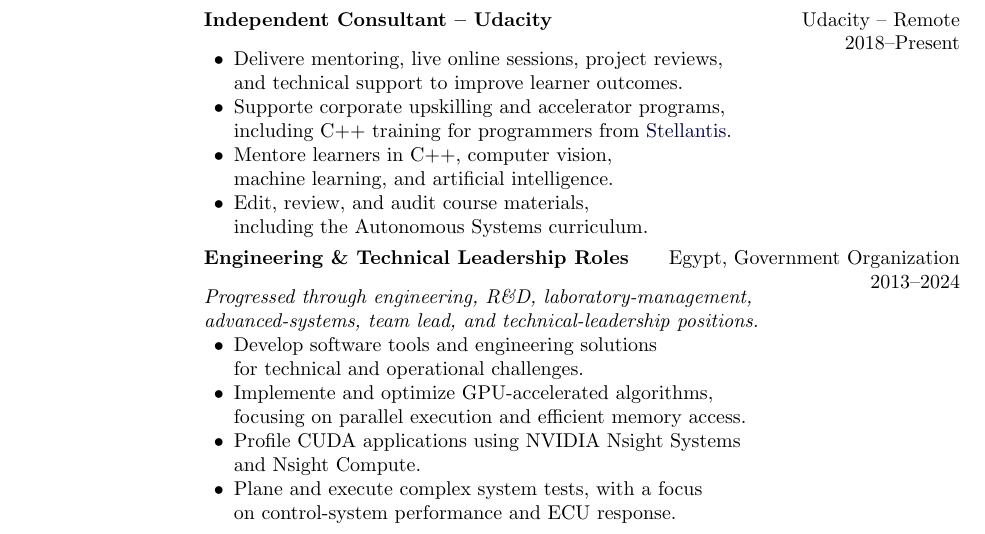
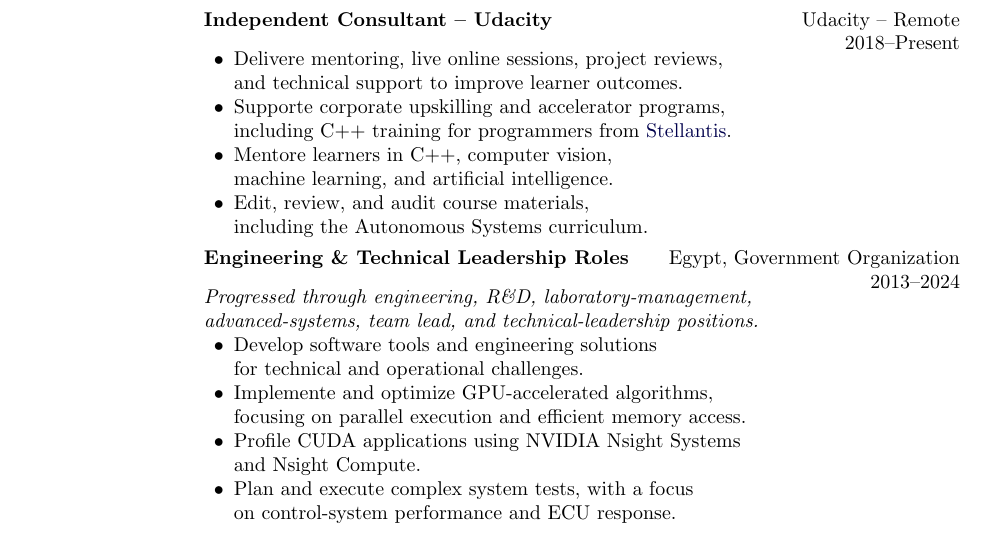
Before and after one commit to AhmedElbossily/AhmedElbossily.github.io, a LaTeX document (MyCV/main.tex): part of page 1 of 2, cut so that both start at the same text. Compiled offline with pdfLaTeX.

Commit message:
update CV

```diff
--- a/MyCV/main.tex
+++ b/MyCV/main.tex
@@ -358,7 +358,7 @@ advanced-systems, team lead, and technical-leadership positions.}
     \item Profile CUDA applications using NVIDIA Nsight Systems\\
     and Nsight Compute.
 
-    \item Plane and execute complex system tests, with a focus\\
+    \item Plan and execute complex system tests, with a focus\\
     on control-system performance and ECU response.
 
     \item Analyze test data, diagnose system-level problems,\\
```
Also changed, not shown: MyCV/main.pdf, 1 other file.
